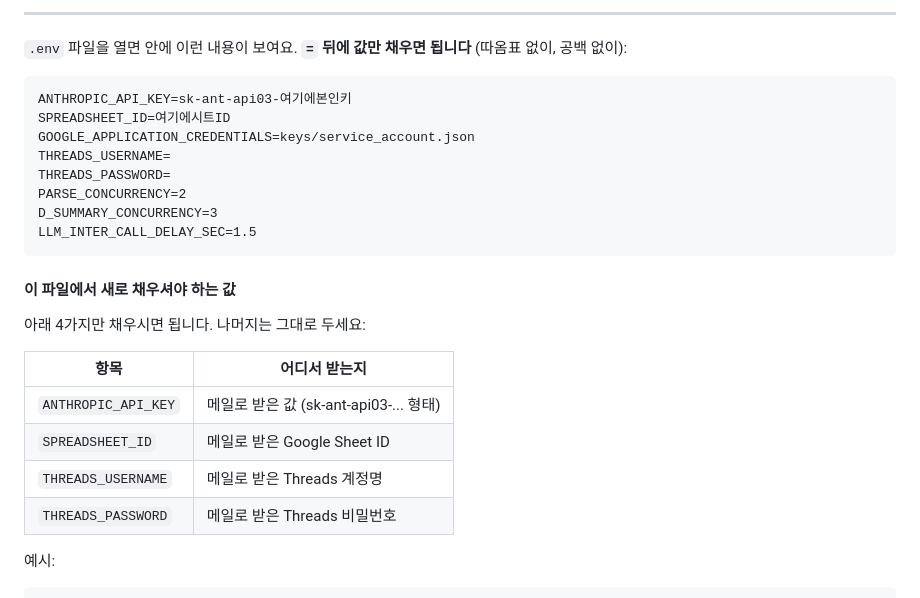
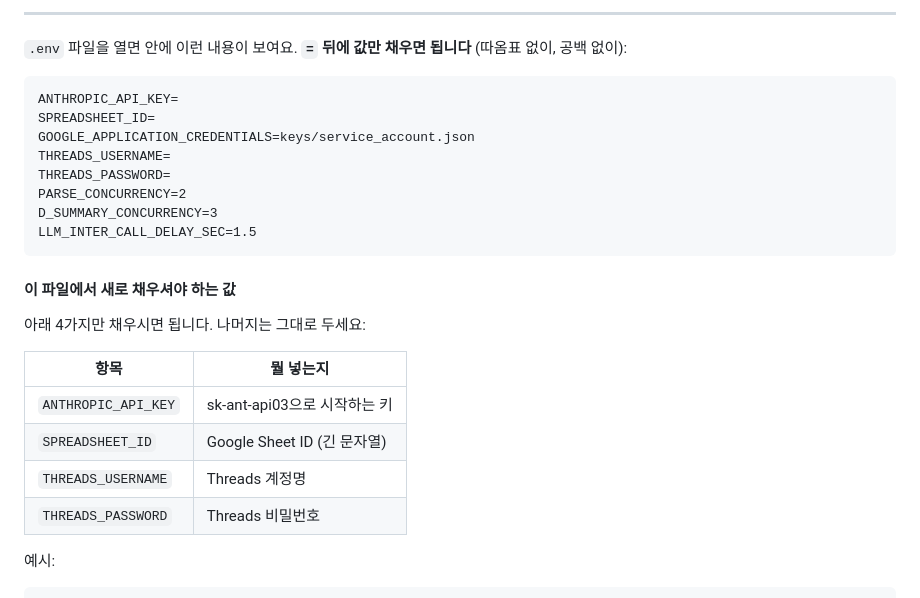
Before and after one commit to strategypmo062/sns-report, a Markdown page: README.md, the part around the change. Drawn GitHub-style.

Commit message:
Docs: .env 설명 문구 간단히
ANTHROPIC_API_KEY 설명을 "sk-ant-api03으로 시작하는 키" 처럼 심플하게

Co-Authored-By: Claude Opus 4.6 (1M context) <noreply@anthropic.com>

````diff
--- a/README.md
+++ b/README.md
@@ -257,8 +257,8 @@ code .env
 `.env` 파일을 열면 안에 이런 내용이 보여요. **`=` 뒤에 값만 채우면 됩니다** (따옴표 없이, 공백 없이):
 
 ```
-ANTHROPIC_API_KEY=sk-ant-api03-여기에본인키
-SPREADSHEET_ID=여기에시트ID
+ANTHROPIC_API_KEY=
+SPREADSHEET_ID=
 GOOGLE_APPLICATION_CREDENTIALS=keys/service_account.json
 THREADS_USERNAME=
 THREADS_PASSWORD=
@@ -271,12 +271,12 @@ LLM_INTER_CALL_DELAY_SEC=1.5
 
 아래 4가지만 채우시면 됩니다. 나머지는 그대로 두세요:
 
-| 항목 | 어디서 받는지 |
+| 항목 | 뭘 넣는지 |
 |---|---|
-| `ANTHROPIC_API_KEY` | 메일로 받은 값 (sk-ant-api03-... 형태) |
-| `SPREADSHEET_ID` | 메일로 받은 Google Sheet ID |
-| `THREADS_USERNAME` | 메일로 받은 Threads 계정명 |
-| `THREADS_PASSWORD` | 메일로 받은 Threads 비밀번호 |
+| `ANTHROPIC_API_KEY` | sk-ant-api03으로 시작하는 키 |
+| `SPREADSHEET_ID` | Google Sheet ID (긴 문자열) |
+| `THREADS_USERNAME` | Threads 계정명 |
+| `THREADS_PASSWORD` | Threads 비밀번호 |
 
 예시:
 ```
````
